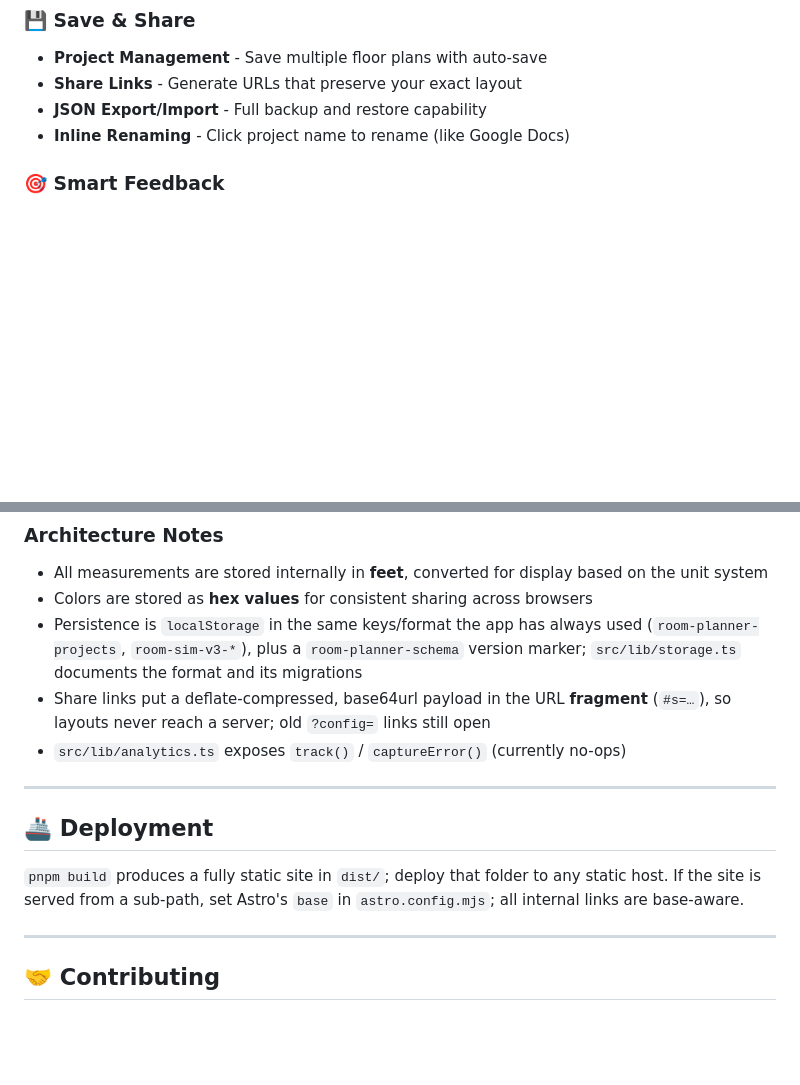
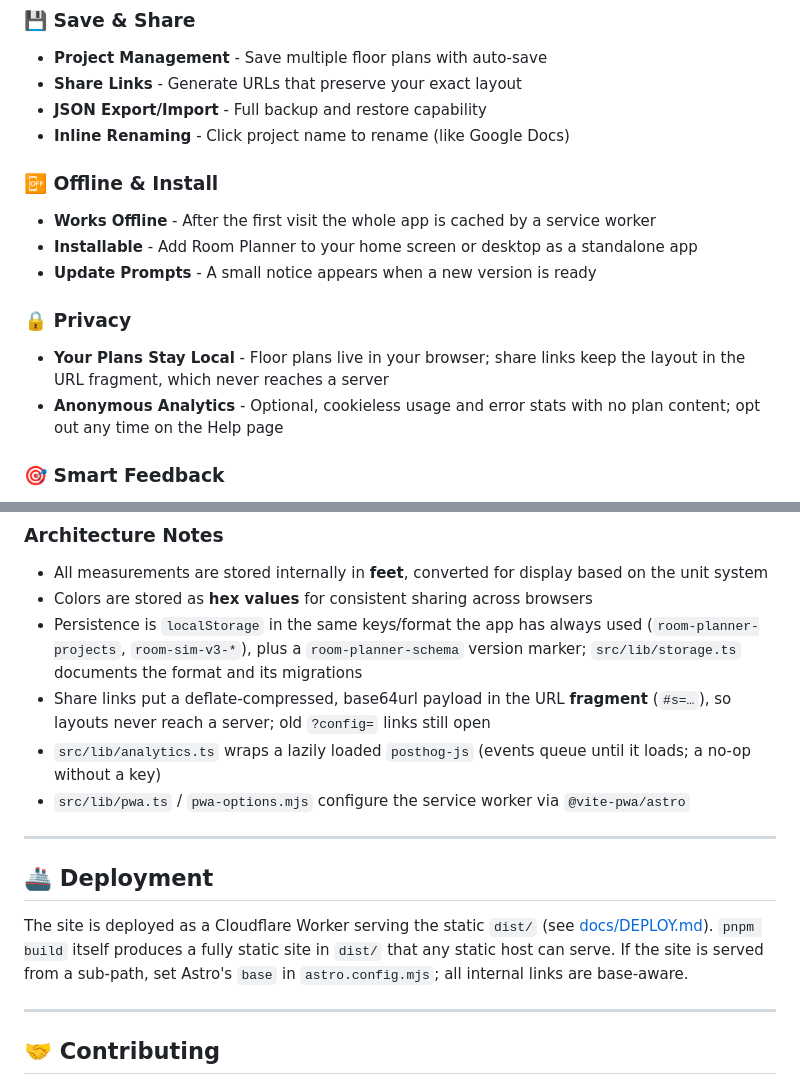
Before and after one commit to EricAndrechek/Room-Planner, a Markdown page: README.md, 2 parts joined by grey strips. Drawn GitHub-style; blank space fills up the shorter version.

```diff
--- a/README.md
+++ b/README.md
@@ -38,6 +38,17 @@ A powerful, intuitive tool for planning room layouts with furniture, doors, and
 - **Share Links** - Generate URLs that preserve your exact layout
 - **JSON Export/Import** - Full backup and restore capability
 - **Inline Renaming** - Click project name to rename (like Google Docs)
+
+### 📴 Offline & Install
+
+- **Works Offline** - After the first visit the whole app is cached by a service worker
+- **Installable** - Add Room Planner to your home screen or desktop as a standalone app
+- **Update Prompts** - A small notice appears when a new version is ready
+
+### 🔒 Privacy
+
+- **Your Plans Stay Local** - Floor plans live in your browser; share links keep the layout in the URL fragment, which never reaches a server
+- **Anonymous Analytics** - Optional, cookieless usage and error stats with no plan content; opt out any time on the Help page
 
 ### 🎯 Smart Feedback
 
@@ -186,14 +222,16 @@ e2e/                       # Playwright specs
   marker; `src/lib/storage.ts` documents the format and its migrations
 - Share links put a deflate-compressed, base64url payload in the URL **fragment**
   (`#s=…`), so layouts never reach a server; old `?config=` links still open
-- `src/lib/analytics.ts` exposes `track()` / `captureError()` (currently no-ops)
+- `src/lib/analytics.ts` wraps a lazily loaded `posthog-js` (events queue until it loads; a no-op without a key)
+- `src/lib/pwa.ts` / `pwa-options.mjs` configure the service worker via `@vite-pwa/astro`
 
 ---
 
 ## 🚢 Deployment
 
-`pnpm build` produces a fully static site in `dist/`; deploy that folder to any
-static host. If the site is served from a sub-path, set Astro's `base` in
+The site is deployed as a Cloudflare Worker serving the static `dist/` (see
+[docs/DEPLOY.md](docs/DEPLOY.md)). `pnpm build` itself produces a fully static site in
+`dist/` that any static host can serve. If the site is served from a sub-path, set Astro's `base` in
 `astro.config.mjs`; all internal links are base-aware.
 
 ---
```
Also changed, not shown: other parts of README.md (+36 -11 lines).
